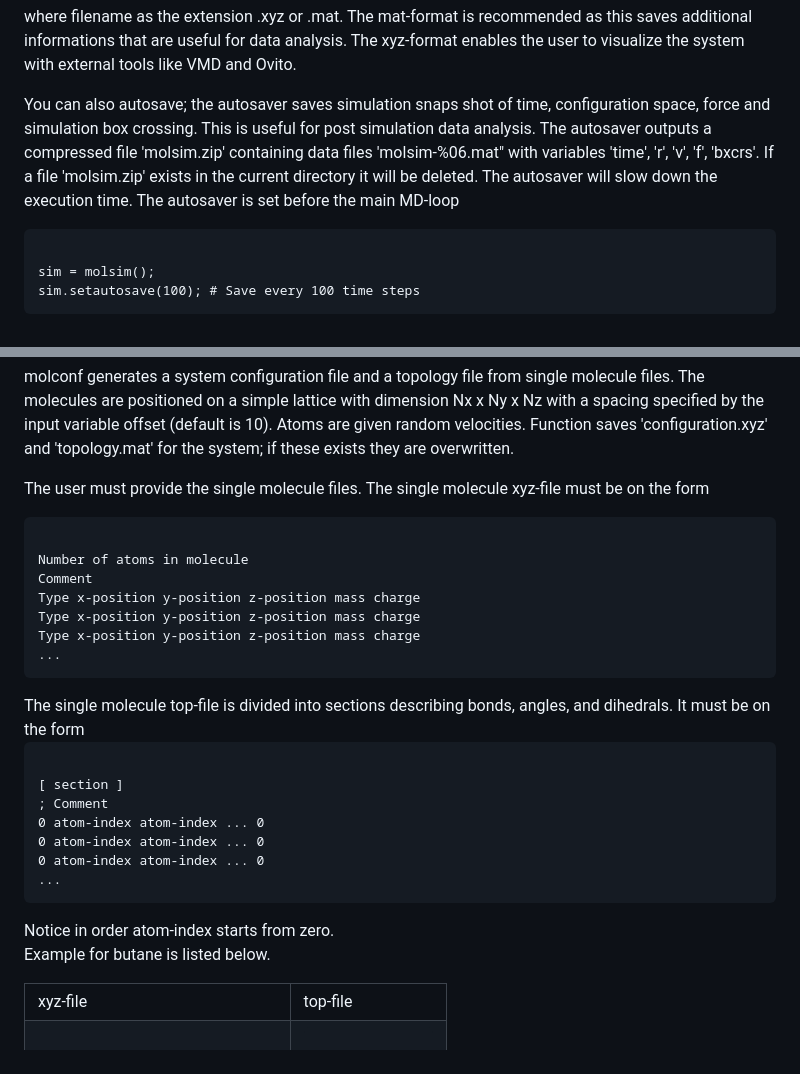
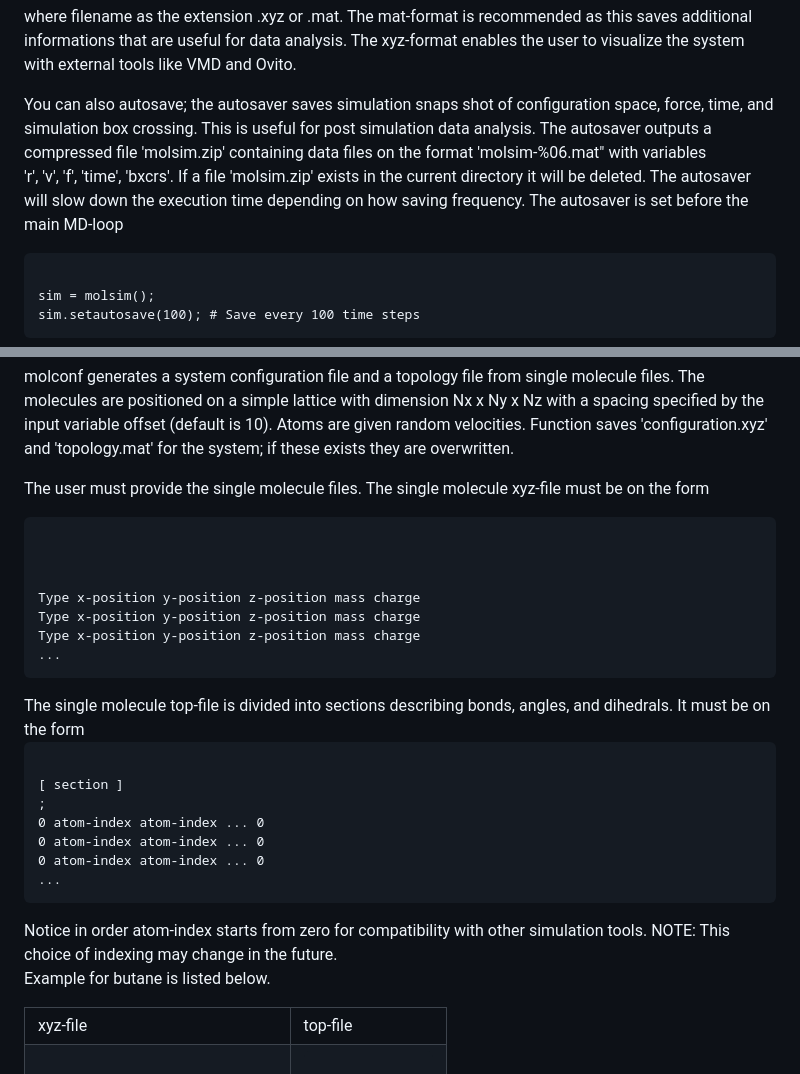
Before and after one commit to jesperschmidthansen/molsim, a Markdown page: docs/README.md, 2 parts joined by grey strips. Rendered like a GitHub page.

```diff
--- a/docs/README.md
+++ b/docs/README.md
@@ -139,11 +143,12 @@ where filename as the extension .xyz or .mat. The mat-format is recommended as t
 informations that are useful for data analysis. The xyz-format
 enables the user to visualize the system with external tools like VMD and Ovito.
 
-You can also autosave;  the autosaver saves simulation snaps shot of time, configuration space,
-force and simulation box crossing. This is useful for post simulation data analysis. The autosaver outputs
-a compressed file 'molsim.zip' containing data files  'molsim-%06.mat" with variables
-'time', 'r', 'v', 'f', 'bxcrs'.  If a file 'molsim.zip' exists in the current directory it will be deleted.
-The autosaver will slow down the execution time. The autosaver is set before the main MD-loop
+You can also autosave;  the autosaver saves simulation snaps shot of configuration space,
+force, time, and simulation box crossing. This is useful for post simulation data analysis. The autosaver outputs
+a compressed file 'molsim.zip' containing data files on the format 'molsim-%06.mat" with variables
+'r', 'v', 'f', 'time', 'bxcrs'.  If a file 'molsim.zip' exists in the current directory it will be deleted.
+The autosaver will slow down the execution time depending on how saving frequency.
+The autosaver is set before the main MD-loop
 
 <pre><code>
 sim = molsim();
@@ -168,8 +173,8 @@ they are overwritten.
 <p>
 The user must provide the single molecule files. The single molecule xyz-file must be on the form
 <pre><code>
-Number of atoms in molecule
-Comment
+<Number of atoms in molecule>
+<Comment>
 Type x-position y-position z-position mass charge
 Type x-position y-position z-position mass charge
 Type x-position y-position z-position mass charge
@@ -179,13 +184,14 @@ The single molecule top-file is divided into sections describing bonds, angles,
 must be on the form
 <pre><code>
 [ section ]
-; Comment
+; <Comment>
 0 atom-index atom-index ... 0
 0 atom-index atom-index ... 0
 0 atom-index atom-index ... 0
 ...
 </code></pre>
-Notice in order atom-index starts from zero.
+Notice in order atom-index starts from zero for compatibility with other simulation tools. NOTE:
+This choice of indexing may change in the future.
 
 Example for butane is listed below.
 </p>
```
Also changed, not shown: other parts of docs/README.md (+22 -18 lines).
